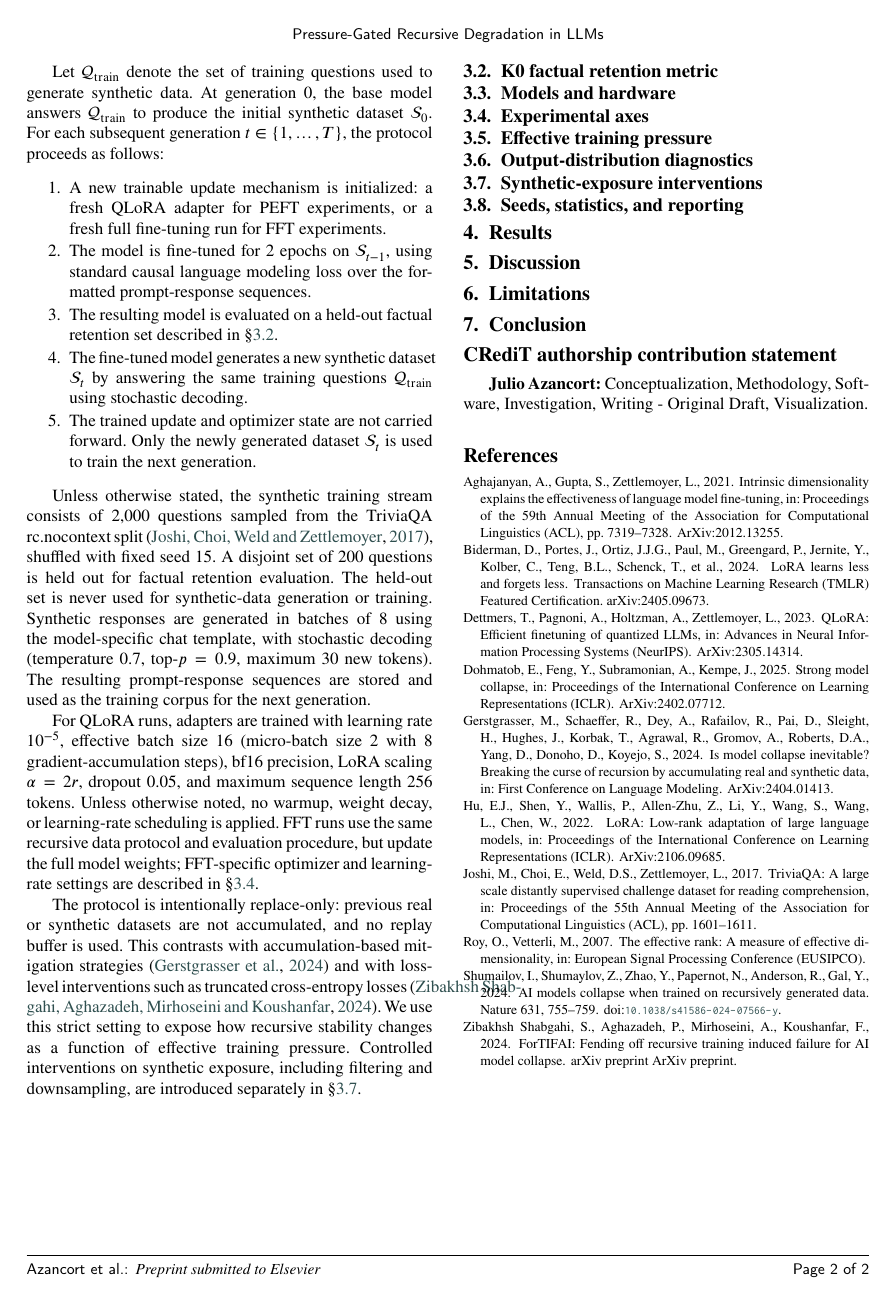
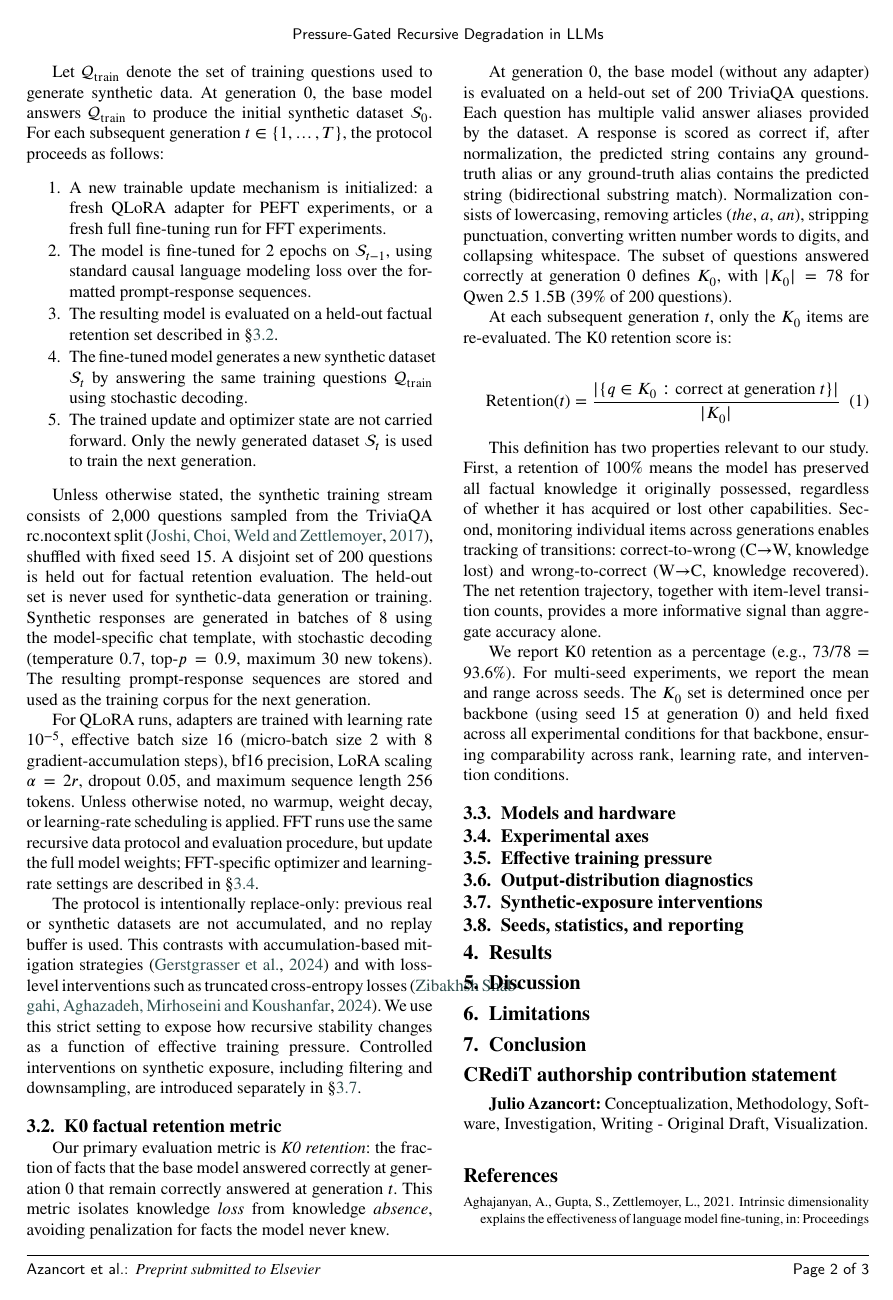
Before and after one commit to Jazancort/llm-knowledge-collapse-experiments, a LaTeX paper (paper/cas-dc-template.tex): page 3 of 3 before the commit and page 3 of 4 after it. Compiled offline with pdfLaTeX.

Commit message:
paper: write Section 3.2 K0 factual retention metric

```diff
--- a/paper/cas-dc-template.tex
+++ b/paper/cas-dc-template.tex
@@ -201,7 +201,44 @@ introduced separately in \S\ref{sec:intervention}.
 
 \subsection{K0 factual retention metric}\label{sec:k0}
 
-% TODO: Write K0 metric subsection
+Our primary evaluation metric is \textit{K0 retention}: the fraction of facts
+that the base model answered correctly at generation~0 that remain correctly
+answered at generation~$t$. This metric isolates knowledge \textit{loss} from
+knowledge \textit{absence}, avoiding penalization for facts the model never
+knew.
+
+At generation~0, the base model (without any adapter) is evaluated on a
+held-out set of 200 TriviaQA questions. Each question has multiple valid answer
+aliases provided by the dataset. A response is scored as correct if, after
+normalization, the predicted string contains any ground-truth alias or any
+ground-truth alias contains the predicted string (bidirectional substring
+match). Normalization consists of lowercasing, removing articles
+(\textit{the}, \textit{a}, \textit{an}), stripping punctuation, converting
+written number words to digits, and collapsing whitespace. The subset of
+questions answered correctly at generation~0 defines $K_0$, with
+$|K_0| = 78$ for Qwen~2.5~1.5B (39\% of 200 questions).
+
+At each subsequent generation~$t$, only the $K_0$ items are re-evaluated. The
+K0 retention score is:
+
+\begin{equation}\label{eq:k0}
+  \mathrm{Retention}(t) = \frac{|\{q \in K_0 : \text{correct at generation } t\}|}{|K_0|}
+\end{equation}
+
+This definition has two properties relevant to our study. First, a retention of
+100\% means the model has preserved all factual knowledge it originally
+possessed, regardless of whether it has acquired or lost other capabilities.
+Second, monitoring individual items across generations enables tracking of
+transitions: correct-to-wrong (C$\to$W, knowledge lost) and wrong-to-correct
+(W$\to$C, knowledge recovered). The net retention trajectory, together with
+item-level transition counts, provides a more informative signal than aggregate
+accuracy alone.
+
+We report K0 retention as a percentage (e.g., 73/78 = 93.6\%). For multi-seed
+experiments, we report the mean and range across seeds. The $K_0$ set is
+determined once per backbone (using seed~15 at generation~0) and held fixed
+across all experimental conditions for that backbone, ensuring comparability
+across rank, learning rate, and intervention conditions.
 
 \subsection{Models and hardware}\label{sec:models}
 
```
